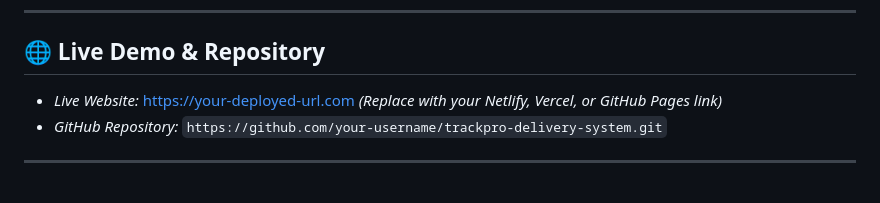
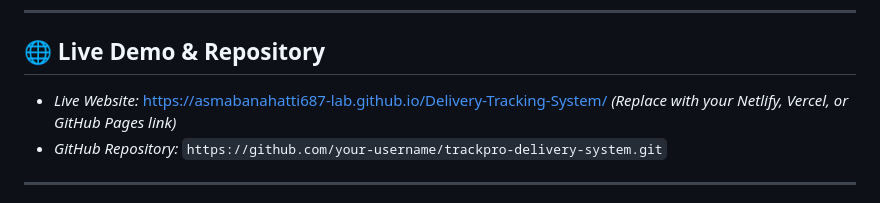
Before and after one commit to asmabanahatti687-lab/Delivery-Tracking-System, a Markdown page: README.md, the part around the change. Drawn GitHub-style.

Commit message:
Fix link formatting in README.md

```diff
--- a/README.md
+++ b/README.md
@@ -6,7 +6,7 @@ TrackPro is a complete, feature-rich, single-file frontend web application for t
 
 ## 🌐 Live Demo & Repository
 
-*   *Live Website:* [https://your-deployed-url.com]( https://asmabanahatti687-lab.github.io/Delivery-Tracking-System/) *(Replace with your Netlify, Vercel, or GitHub Pages link)*
+*   *Live Website:* [ https://asmabanahatti687-lab.github.io/Delivery-Tracking-System/]( https://asmabanahatti687-lab.github.io/Delivery-Tracking-System/) *(Replace with your Netlify, Vercel, or GitHub Pages link)*
 *   *GitHub Repository:* `https://github.com/your-username/trackpro-delivery-system.git`
 
 ---
```
